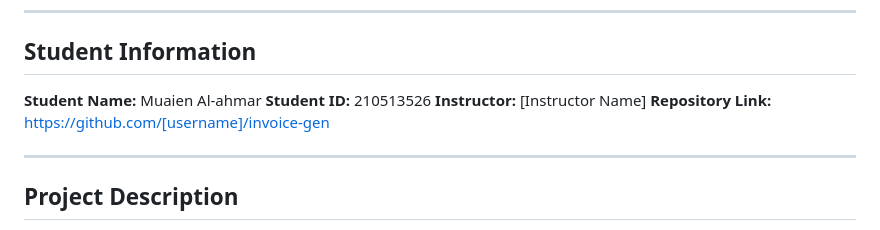
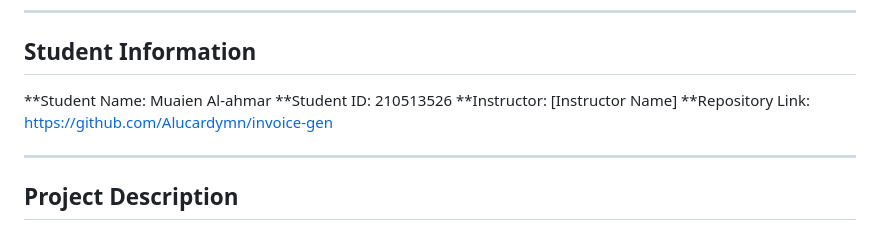
Before and after one commit to Alucardymn/inv-gen, a Markdown page: README.md, the part around the change. GitHub-like rendering.

```diff
--- a/README.md
+++ b/README.md
@@ -6,10 +6,10 @@
 
 ## Student Information
 
-**Student Name:** Muaien Al-ahmar
-**Student ID:** 210513526
-**Instructor:** [Instructor Name]
-**Repository Link:** https://github.com/[username]/invoice-gen
+**Student Name: Muaien Al-ahmar
+**Student ID: 210513526
+**Instructor: [Instructor Name]
+**Repository Link: https://github.com/Alucardymn/invoice-gen
 
 ---
 
```
